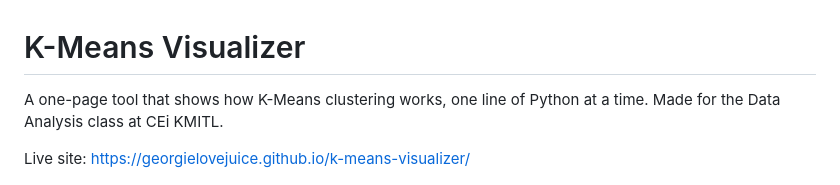
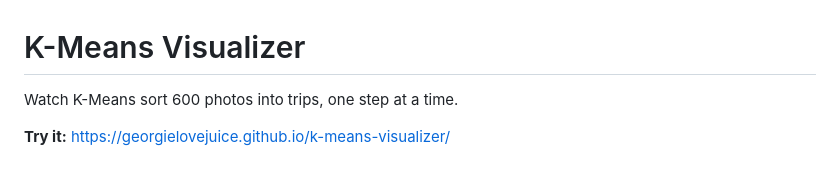
Before and after one commit to georgielovejuice/k-means-visualizer, a Markdown page: README.md, the part around the change printed below. Drawn GitHub-style.

```diff
--- a/README.md
+++ b/README.md
@@ -1,8 +1,8 @@
 # K-Means Visualizer
 
-A one-page tool that shows how K-Means clustering works, one line of Python at a time. Made for the Data Analysis class at CEi KMITL.
+Watch K-Means sort 600 photos into trips, one step at a time.
 
-Live site: https://georgielovejuice.github.io/k-means-visualizer/
+**Try it:** https://georgielovejuice.github.io/k-means-visualizer/
 
 ![K-Means Visualizer](photos/screenshot.png)
 
```
Also changed, not shown: other parts of README.md (+20 -125 lines), photos/before-after.png (added).
